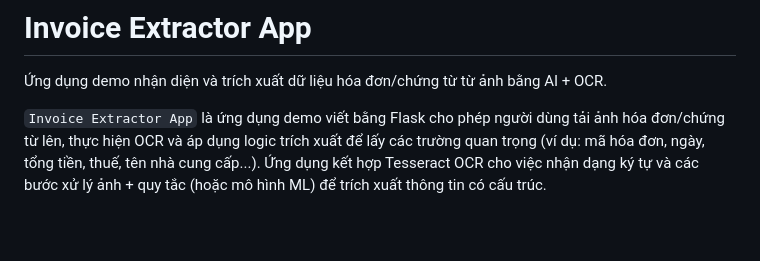
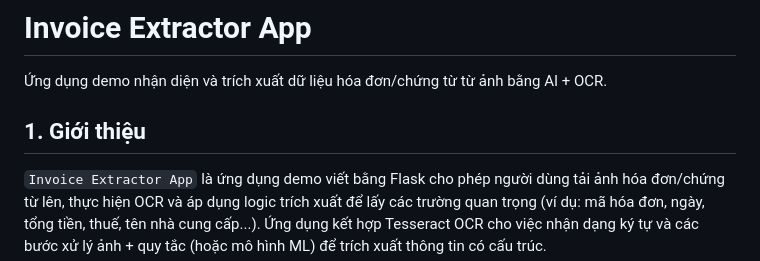
Before and after one commit to NguyenPhuVietAn/Tu-dong-nhap-lieu-hoa-don-va-chung-tu-ke-toan-tu-anh-quet-giay, a Markdown page: README.md, the part around the change. Rendered like a GitHub page; blank space fills up the shorter version.

```diff
--- a/README.md
+++ b/README.md
@@ -1,7 +1,7 @@
 # Invoice Extractor App
 
 Ứng dụng demo nhận diện và trích xuất dữ liệu hóa đơn/chứng từ từ ảnh bằng AI + OCR.
-
+## 1. Giới thiệu
 `Invoice Extractor App` là ứng dụng demo viết bằng Flask cho phép người dùng tải ảnh hóa đơn/chứng từ lên, thực hiện OCR và áp dụng logic trích xuất để lấy các trường quan trọng (ví dụ: mã hóa đơn, ngày, tổng tiền, thuế, tên nhà cung cấp...). Ứng dụng kết hợp Tesseract OCR cho việc nhận dạng ký tự và các bước xử lý ảnh + quy tắc (hoặc mô hình ML) để trích xuất thông tin có cấu trúc.
 
 Mục tiêu:
```
